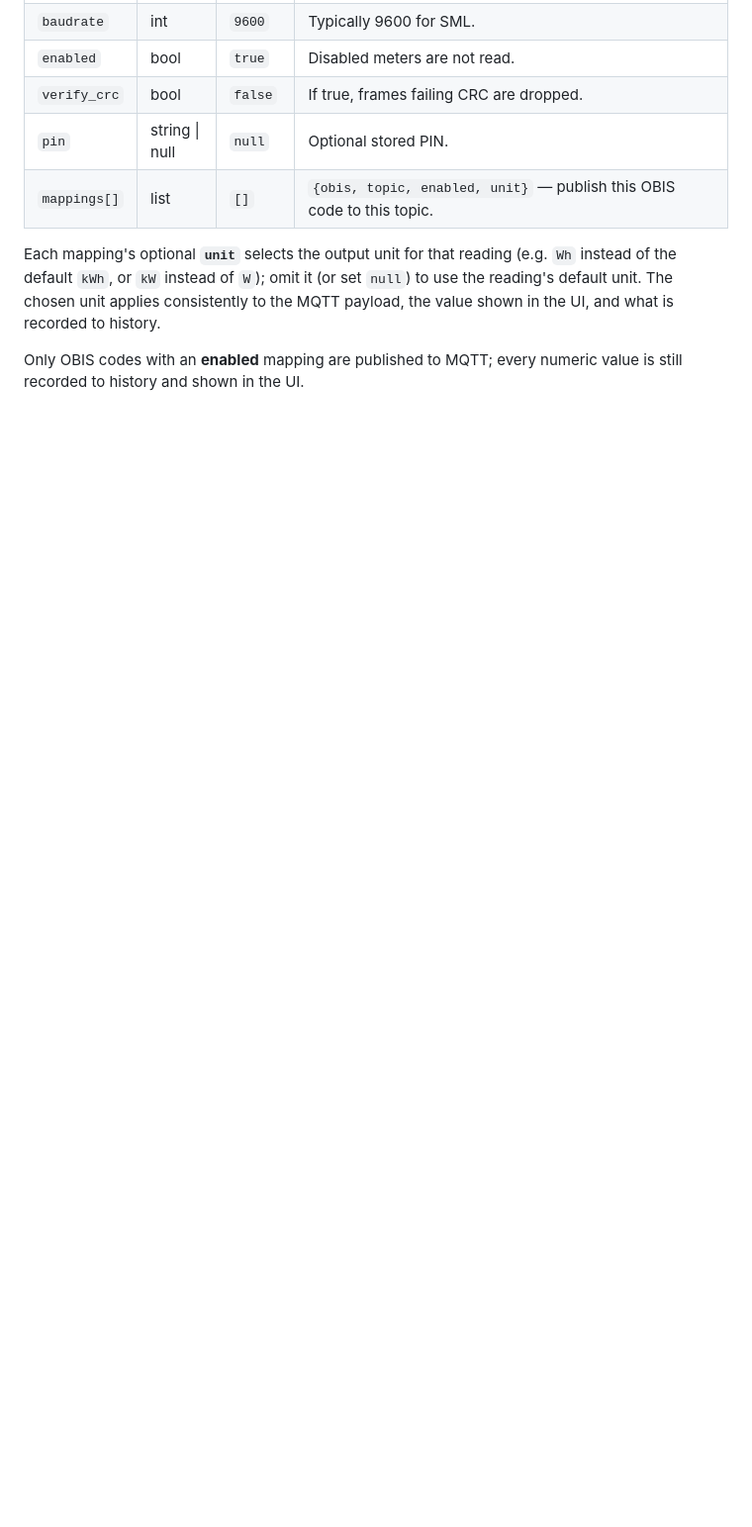
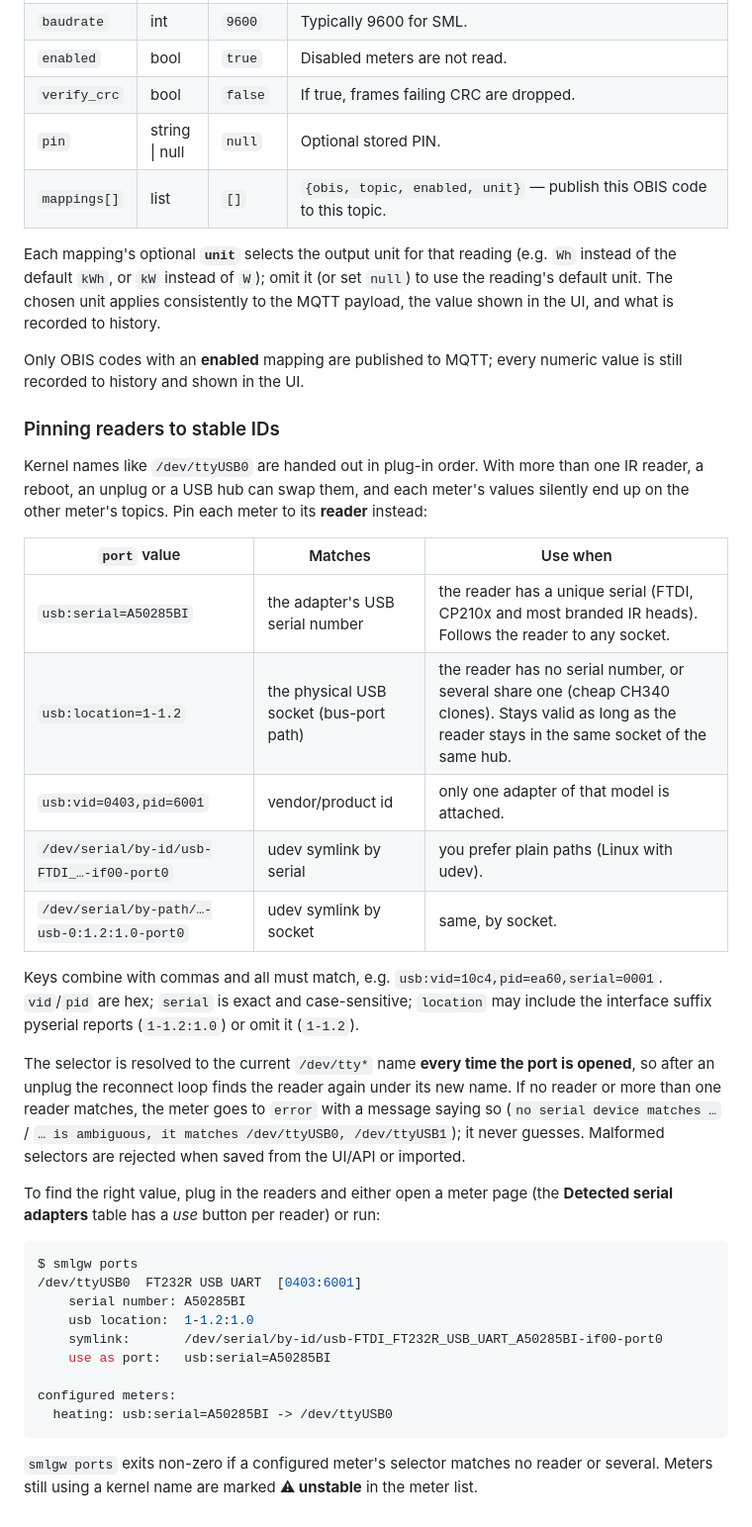
Before and after one commit to PhilippMundhenk/smlgw, a Markdown page: docs/CONFIGURATION.md, the part around one of its changes. Shown at 99% size. GitHub-like rendering; blank space fills up the shorter version.

````diff
--- a/docs/CONFIGURATION.md
+++ b/docs/CONFIGURATION.md
@@ -167,3 +167,49 @@ to the MQTT payload, the value shown in the UI, and what is recorded to history.
 
 Only OBIS codes with an **enabled** mapping are published to MQTT; every numeric
 value is still recorded to history and shown in the UI.
+
+### Pinning readers to stable IDs
+
+Kernel names like `/dev/ttyUSB0` are handed out in plug-in order. With more than
+one IR reader, a reboot, an unplug or a USB hub can swap them, and each meter's
+values silently end up on the other meter's topics. Pin each meter to its
+**reader** instead:
+
+| `port` value | Matches | Use when |
+|---|---|---|
+| `usb:serial=A50285BI` | the adapter's USB serial number | the reader has a unique serial (FTDI, CP210x and most branded IR heads). Follows the reader to any socket. |
+| `usb:location=1-1.2` | the physical USB socket (bus-port path) | the reader has no serial number, or several share one (cheap CH340 clones). Stays valid as long as the reader stays in the same socket of the same hub. |
+| `usb:vid=0403,pid=6001` | vendor/product id | only one adapter of that model is attached. |
+| `/dev/serial/by-id/usb-FTDI_…-if00-port0` | udev symlink by serial | you prefer plain paths (Linux with udev). |
+| `/dev/serial/by-path/…-usb-0:1.2:1.0-port0` | udev symlink by socket | same, by socket. |
+
+Keys combine with commas and all must match, e.g.
+`usb:vid=10c4,pid=ea60,serial=0001`. `vid`/`pid` are hex; `serial` is exact and
+case-sensitive; `location` may include the interface suffix pyserial reports
+(`1-1.2:1.0`) or omit it (`1-1.2`).
+
+The selector is resolved to the current `/dev/tty*` name **every time the port
+is opened**, so after an unplug the reconnect loop finds the reader again under
+its new name. If no reader or more than one reader matches, the meter goes to
+`error` with a message saying so (`no serial device matches …` /
+`… is ambiguous, it matches /dev/ttyUSB0, /dev/ttyUSB1`); it never guesses.
+Malformed selectors are rejected when saved from the UI/API or imported.
+
+To find the right value, plug in the readers and either open a meter page (the
+**Detected serial adapters** table has a *use* button per reader) or run:
+
+```console
+$ smlgw ports
+/dev/ttyUSB0  FT232R USB UART  [0403:6001]
+    serial number: A50285BI
+    usb location:  1-1.2:1.0
+    symlink:       /dev/serial/by-id/usb-FTDI_FT232R_USB_UART_A50285BI-if00-port0
+    use as port:   usb:serial=A50285BI
+
+configured meters:
+  heating: usb:serial=A50285BI -> /dev/ttyUSB0
+```
+
+`smlgw ports` exits non-zero if a configured meter's selector matches no reader
+or several. Meters still using a kernel name are marked **⚠ unstable** in the
+meter list.
````
Also changed, not shown: other parts of docs/CONFIGURATION.md (+2 -2 lines), README.md (+39 -3 lines), docs/API.md (+23 -5 lines), docs/screenshots/settings-meters.png, 13 other files.
